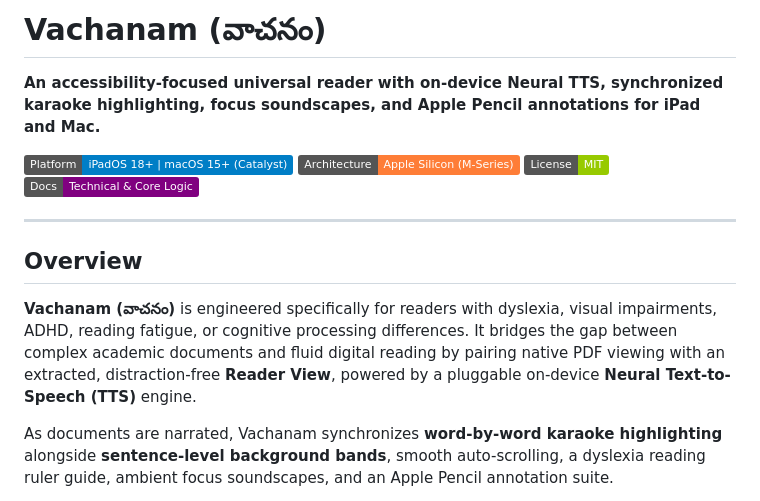
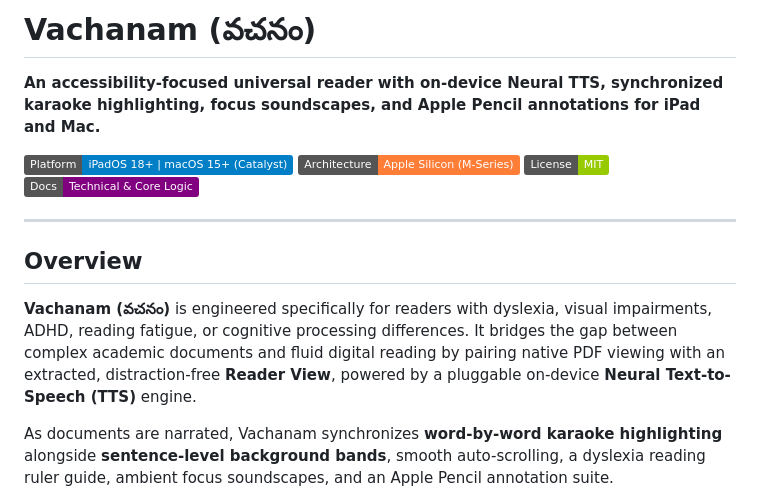
Before and after one commit to manz00/vachanam-tts, a Markdown page: README.md, the part around the change. Drawn GitHub-style; badges without logos.

Commit message:
docs: correct Telugu spelling of Vachanam in README and TECHNICAL.md

```diff
--- a/README.md
+++ b/README.md
@@ -1,4 +1,4 @@
-# Vachanam (వాచనం)
+# Vachanam (వచనం)
 
 **An accessibility-focused universal reader with on-device Neural TTS, synchronized karaoke highlighting, focus soundscapes, and Apple Pencil annotations for iPad and Mac.**
 
@@ -11,7 +11,7 @@
 
 ## Overview
 
-**Vachanam (వాచనం)** is engineered specifically for readers with dyslexia, visual impairments, ADHD, reading fatigue, or cognitive processing differences. It bridges the gap between complex academic documents and fluid digital reading by pairing native PDF viewing with an extracted, distraction-free **Reader View**, powered by a pluggable on-device **Neural Text-to-Speech (TTS)** engine.
+**Vachanam (వచనం)** is engineered specifically for readers with dyslexia, visual impairments, ADHD, reading fatigue, or cognitive processing differences. It bridges the gap between complex academic documents and fluid digital reading by pairing native PDF viewing with an extracted, distraction-free **Reader View**, powered by a pluggable on-device **Neural Text-to-Speech (TTS)** engine.
 
 As documents are narrated, Vachanam synchronizes **word-by-word karaoke highlighting** alongside **sentence-level background bands**, smooth auto-scrolling, a dyslexia reading ruler guide, ambient focus soundscapes, and an Apple Pencil annotation suite.
 
```
Also changed, not shown: TECHNICAL.md (+1 -1 lines).
